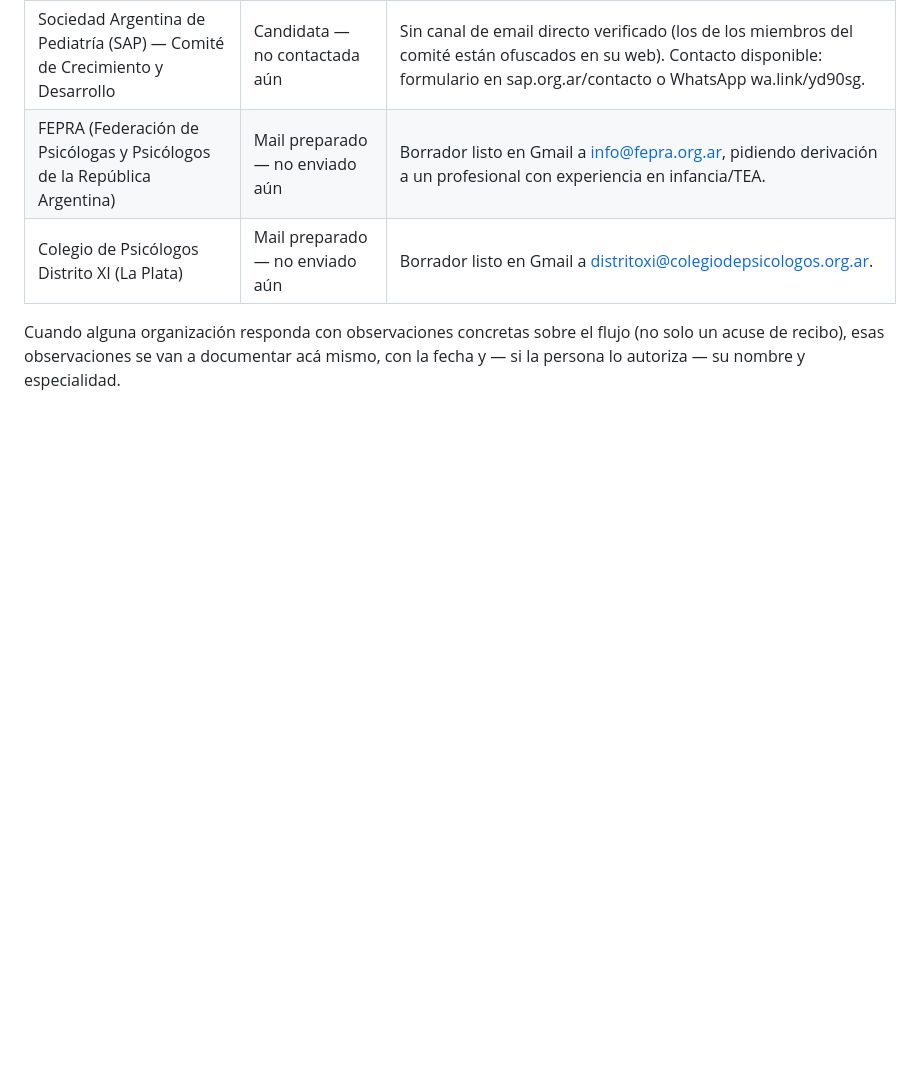
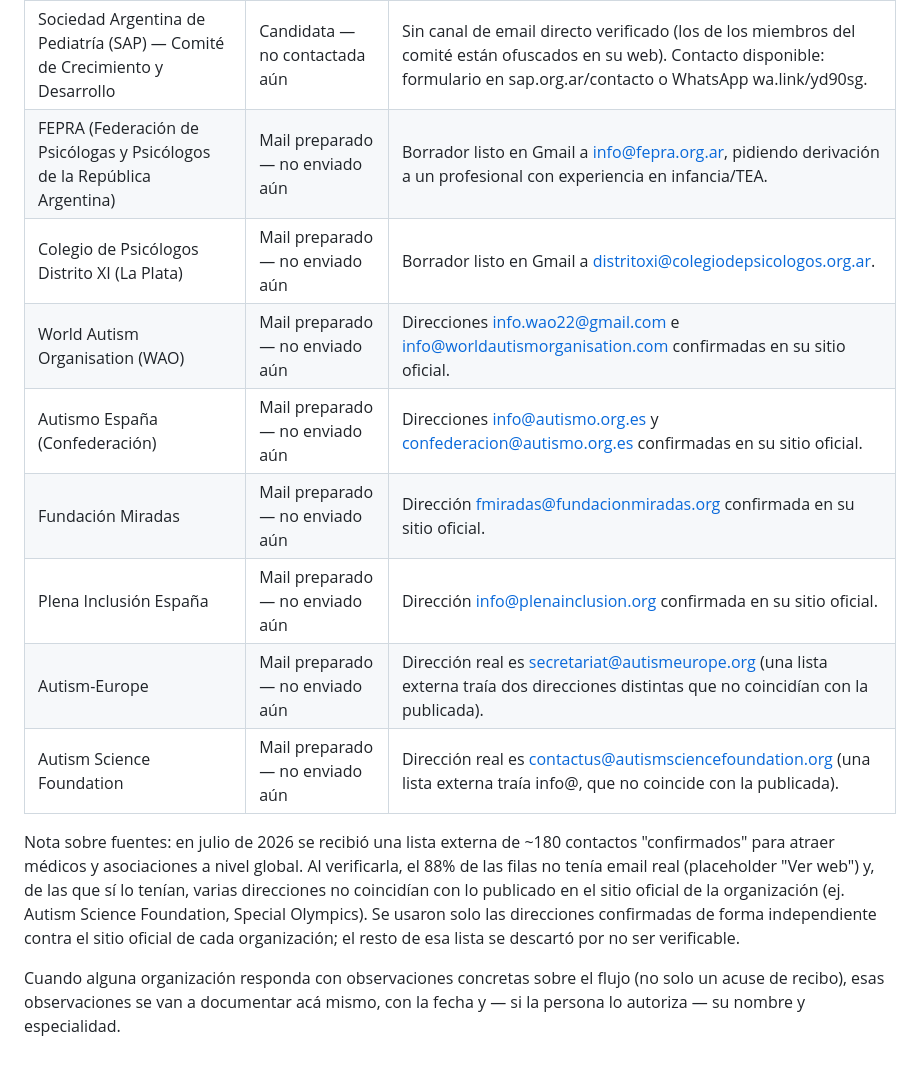
Before and after one commit to marianomarcuchi2025/proyecto-abrazo, a Markdown page: docs/REVISION_CLINICA_PENDIENTE.md, the part around the change. Drawn GitHub-style; blank space fills up the shorter version.

Commit message:
Registrar 6 organizaciones internacionales verificadas para revision clinica
WAO, Autismo Espana, Fundacion Miradas, Plena Inclusion, Autism-Europe y
Autism Science Foundation: direcciones confirmadas contra sus sitios
oficiales (no la lista externa de 180 contactos, que resulto no confiable
- 88% sin email real y varias direcciones incorrectas en las que si tenian).

```diff
--- a/docs/REVISION_CLINICA_PENDIENTE.md
+++ b/docs/REVISION_CLINICA_PENDIENTE.md
@@ -77,5 +77,13 @@ Registro de a quién se le pidió revisión y en qué quedó, para no perder el
 | Sociedad Argentina de Pediatría (SAP) — Comité de Crecimiento y Desarrollo | Candidata — no contactada aún | Sin canal de email directo verificado (los de los miembros del comité están ofuscados en su web). Contacto disponible: formulario en sap.org.ar/contacto o WhatsApp wa.link/yd90sg. |
 | FEPRA (Federación de Psicólogas y Psicólogos de la República Argentina) | Mail preparado — no enviado aún | Borrador listo en Gmail a info@fepra.org.ar, pidiendo derivación a un profesional con experiencia en infancia/TEA. |
 | Colegio de Psicólogos Distrito XI (La Plata) | Mail preparado — no enviado aún | Borrador listo en Gmail a distritoxi@colegiodepsicologos.org.ar. |
+| World Autism Organisation (WAO) | Mail preparado — no enviado aún | Direcciones info.wao22@gmail.com e info@worldautismorganisation.com confirmadas en su sitio oficial. |
+| Autismo España (Confederación) | Mail preparado — no enviado aún | Direcciones info@autismo.org.es y confederacion@autismo.org.es confirmadas en su sitio oficial. |
+| Fundación Miradas | Mail preparado — no enviado aún | Dirección fmiradas@fundacionmiradas.org confirmada en su sitio oficial. |
+| Plena Inclusión España | Mail preparado — no enviado aún | Dirección info@plenainclusion.org confirmada en su sitio oficial. |
+| Autism-Europe | Mail preparado — no enviado aún | Dirección real es secretariat@autismeurope.org (una lista externa traía dos direcciones distintas que no coincidían con la publicada). |
+| Autism Science Foundation | Mail preparado — no enviado aún | Dirección real es contactus@autismsciencefoundation.org (una lista externa traía info@, que no coincide con la publicada). |
+
+Nota sobre fuentes: en julio de 2026 se recibió una lista externa de ~180 contactos "confirmados" para atraer médicos y asociaciones a nivel global. Al verificarla, el 88% de las filas no tenía email real (placeholder "Ver web") y, de las que sí lo tenían, varias direcciones no coincidían con lo publicado en el sitio oficial de la organización (ej. Autism Science Foundation, Special Olympics). Se usaron solo las direcciones confirmadas de forma independiente contra el sitio oficial de cada organización; el resto de esa lista se descartó por no ser verificable.
 
 Cuando alguna organización responda con observaciones concretas sobre el flujo (no solo un acuse de recibo), esas observaciones se van a documentar acá mismo, con la fecha y — si la persona lo autoriza — su nombre y especialidad.
```
